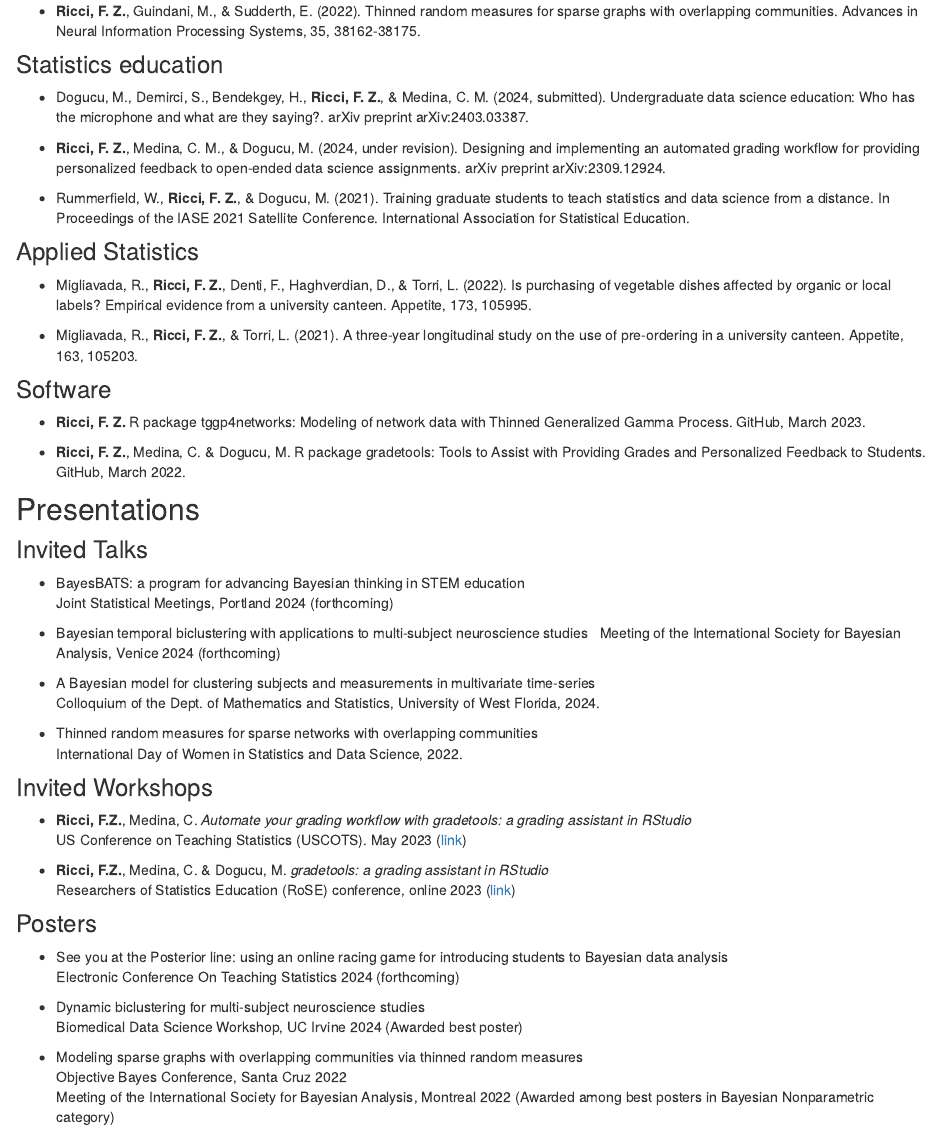
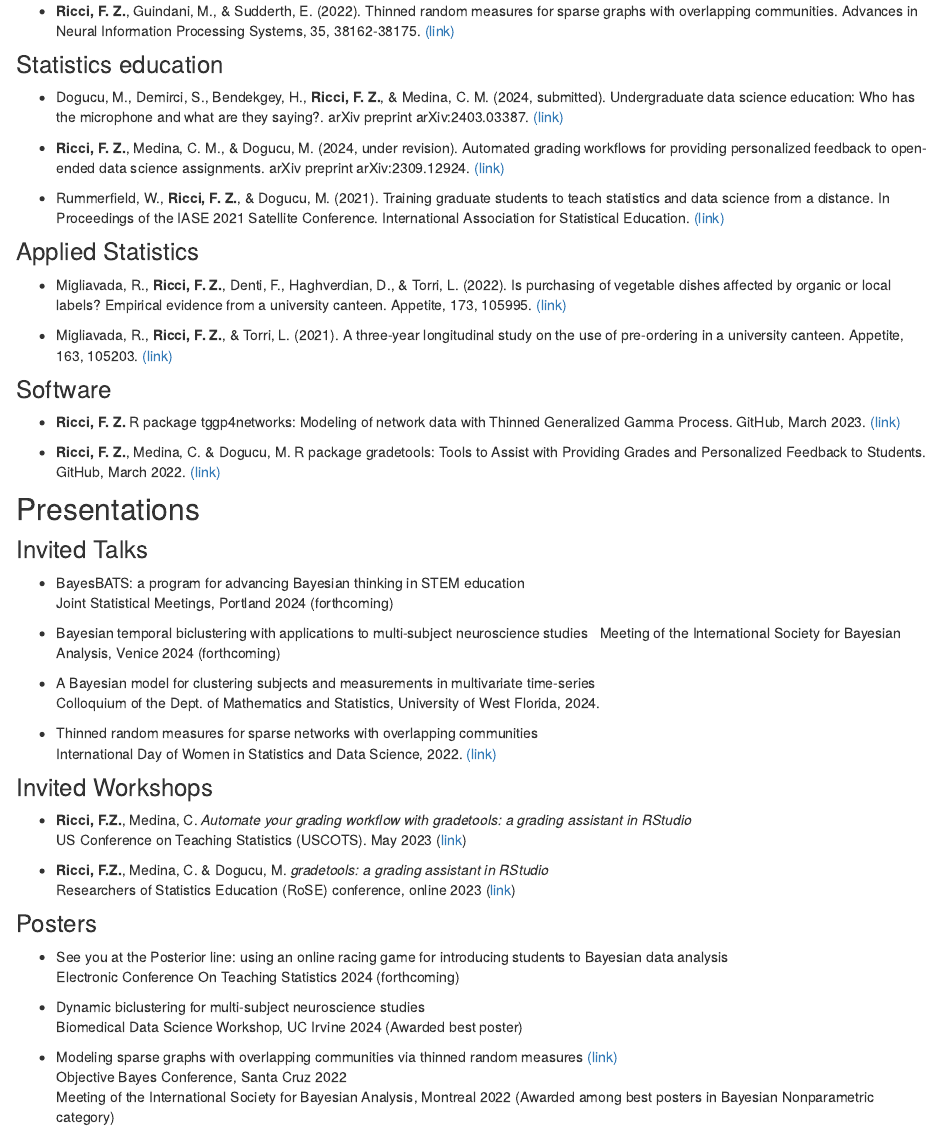
Before and after one commit to federicazoe/federicazoe.github.io, an R Markdown document (cv.Rmd): the page in a window 1100 px wide, from 650 px down. Rendered offline with R 4.5, knitr and Pandoc, with nearby package versions; drawn as R Markdown's standard HTML page in place of the format the file asks for.

Commit message:
add to cv links to evals, papers, posters, etc.

```diff
--- a/cv.Rmd
+++ b/cv.Rmd
@@ -41,27 +41,34 @@ Division of Teaching Excellence and Innovation pedagogical training [2020]{.date
 - **Ricci, F. Z.**, Sudderth, E., Lee, J., Houssain, S., Peters, M., Vannucci, M. & Guindani, M.,  (2024, in preparation) Bayesian temporal biclustering with applications to multi-subject neuroscience studies.
 
 - **Ricci, F. Z.**, Guindani, M., & Sudderth, E. (2022). Thinned random measures for sparse graphs with overlapping communities. Advances in Neural Information Processing Systems, 35, 38162-38175.
+<a href="https://proceedings.neurips.cc/paper_files/paper/2022/file/f9668d223e713943634dce9c66e8f2c1-Paper-Conference.pdf" target="_blank" title="Paper"> (link) </a> &nbsp;
 
 ### Statistics education
 
 - Dogucu, M., Demirci, S., Bendekgey, H., **Ricci, F. Z.**, & Medina, C. M. (2024, submitted). Undergraduate data science education: Who has the microphone and what are they saying?. arXiv preprint arXiv:2403.03387.
+<a href="https://arxiv.org/abs/2403.03387" target="_blank" title="Paper"> (link) </a>
 
-- **Ricci, F. Z.**, Medina, C. M., & Dogucu, M. (2024, under revision). Designing and implementing an automated grading workflow for providing personalized feedback to open-ended data science assignments. arXiv preprint arXiv:2309.12924.
+- **Ricci, F. Z.**, Medina, C. M., & Dogucu, M. (2024, under revision). Automated grading workflows for providing personalized feedback to open-ended data science assignments. arXiv preprint arXiv:2309.12924.
+<a href="https://arxiv.org/abs/2309.12924" target="_blank" title="Paper"> (link) </a>
 
 - Rummerfield, W., **Ricci, F. Z.**, & Dogucu, M. (2021). Training graduate students to teach statistics and data science from a distance. In Proceedings of the IASE 2021 Satellite Conference. International Association for Statistical Education.
+<a href="https://iase-web.org/documents/papers/sat2021/IASE2021%20Satellite%20116_RUMMERFIELD.pdf?1649974209" target="_blank" title="Paper"> (link) </a>
 
 ### Applied Statistics
 
 - Migliavada, R., **Ricci, F. Z.**, Denti, F., Haghverdian, D., & Torri, L. (2022). Is purchasing of vegetable dishes affected by organic or local labels? Empirical evidence from a university canteen. Appetite, 173, 105995.
+<a href="https://www.sciencedirect.com/science/article/abs/pii/S0195666322000861" target="_blank" title="Paper"> (link) </a>  &nbsp;
 
 - Migliavada, R., **Ricci, F. Z.**, & Torri, L. (2021). A three-year longitudinal study on the use of pre-ordering in a university canteen. Appetite, 163, 105203.
+<a href="https://www.sciencedirect.com/science/article/pii/S0195666321001100?casa_token=iul1lGSFkBkAAAAA:Pq3OHZh5qvbIAjUzCKffo4jUq1G6TVwwWovyr8I8EX4qi22Zo4-bIoOaKACHWgF5feuLRZXX" target="_blank" title="Paper"> (link) </a>  &nbsp;
 
 ### Software
 
 - **Ricci, F. Z.** R package tggp4networks: Modeling of network data with Thinned Generalized Gamma Process. GitHub, March 2023.
+<a href="https://github.com/federicazoe/tggp4networks" target="_blank" title="GitHub Repo"> (link) </i> </a> &nbsp;
 
 - **Ricci, F. Z.**, Medina, C. & Dogucu, M. R package gradetools: Tools to Assist with Providing Grades and Personalized Feedback to Students. GitHub, March 2022.
-
+<a href="https://federicazoe.github.io/gradetools/" target="_blank" title="Vignette"> (link) </i> </a> &nbsp;
 
 ## Presentations
 
@@ -78,6 +85,7 @@ Division of Teaching Excellence and Innovation pedagogical training [2020]{.date
 
 - Thinned random measures for sparse networks with overlapping communities\
   International Day of Women in Statistics and Data Science, 2022.
+  <a href="https://drive.google.com/file/d/1AYpYQldhowA2ufsABTdaqjxY2NAOEysp/view?usp=sharing" target="_blank" title="Slides">  (link) </a> &nbsp;
 
 ### Invited Workshops
 
@@ -95,9 +103,10 @@ Division of Teaching Excellence and Innovation pedagogical training [2020]{.date
 - Dynamic biclustering for multi-subject neuroscience studies \
   Biomedical Data Science Workshop, UC Irvine 2024 (Awarded best poster)
 
-- Modeling sparse graphs with overlapping communities via thinned random measures \
+- Modeling sparse graphs with overlapping communities via thinned random measures  <a href="https://drive.google.com/file/d/1qxl88y9D5Zi0tq3gkmXfHz44VnHaSWct/view?usp=sharing" target="_blank" title="Poster">  (link) </a> &nbsp; \
   Objective Bayes Conference, Santa Cruz 2022 \
-  Meeting of the International Society for Bayesian Analysis, Montreal 2022 (Awarded among best posters in Bayesian Nonparametric category) \
+  Meeting of the International Society for Bayesian Analysis, Montreal 2022 (Awarded among best posters in Bayesian Nonparametric category)
+
 
 
 ### Blog posts
```
Also changed, not shown: cv.Rmd (9 more changed lines), 1 other file.
